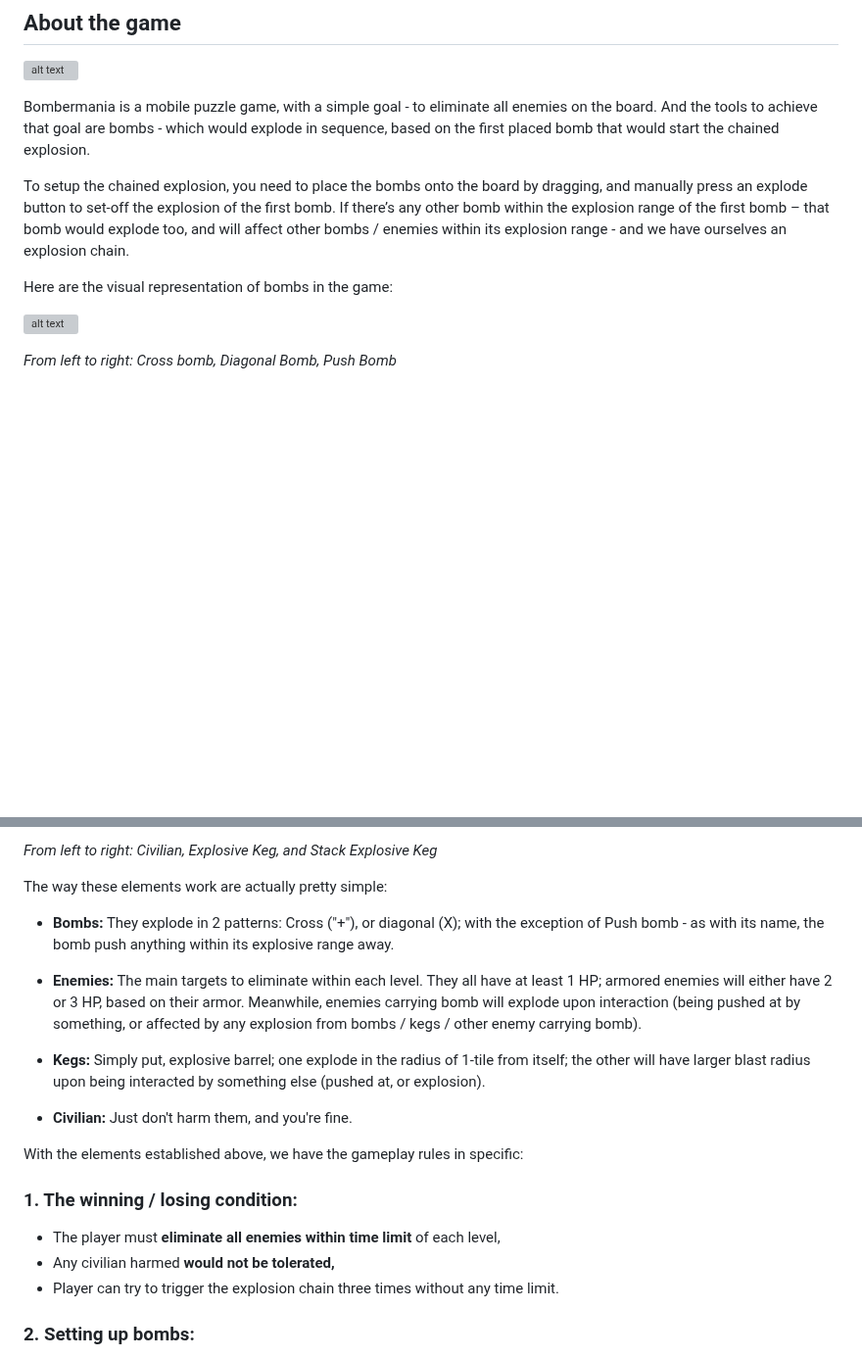
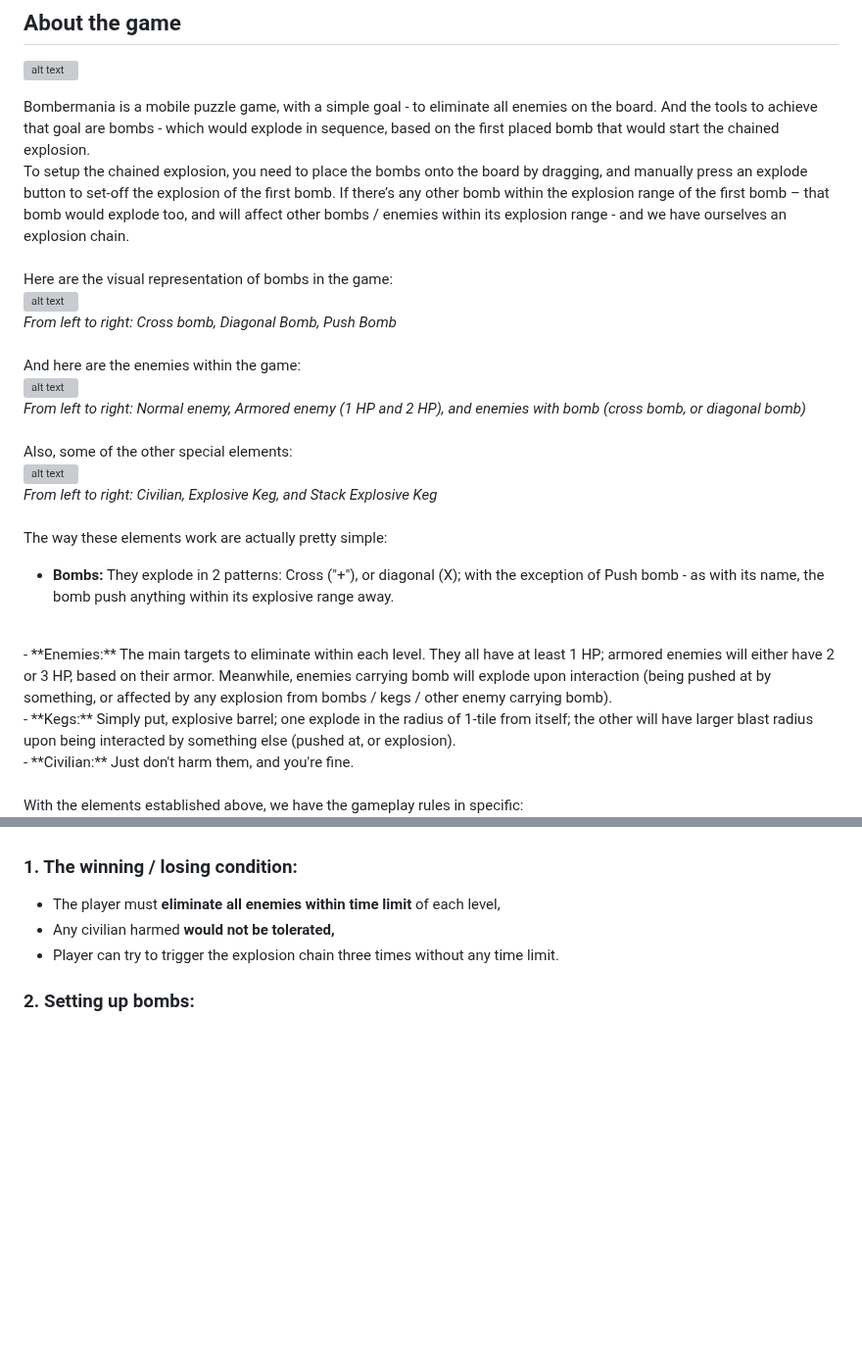
Before and after one commit to bromodachi-team/bromodachi-web, a Markdown page: blogs/bombermania-post-mortem.md, 2 parts joined by grey strips. Shown at 98% size. Drawn GitHub-style; blank space fills up the shorter version; grey boxes are pictures that could not be loaded.

```diff
--- a/blogs/bombermania-post-mortem.md
+++ b/blogs/bombermania-post-mortem.md
@@ -4,22 +4,39 @@ Hello - we’re Bromodachi; the developers behind Bombermania; and I’m Dat - t
 
 ![alt text](https://github.com/bromodachi-team/bromodachi-web/blob/master/assets/blogs/post-mortem/bombermania/gameplay.png)
 
-Bombermania is a mobile puzzle game, with a simple goal - to eliminate all enemies on the board. And the tools to achieve that goal are bombs - which would explode in sequence, based on the first placed bomb that would start the chained explosion.
+Bombermania is a mobile puzzle game, with a simple goal - to eliminate all enemies on the board. And the tools to achieve that goal are bombs - which would explode in sequence, based on the first placed bomb that would start the chained explosion.<br>
+To setup the chained explosion, you need to place the bombs onto the board by dragging, and manually press an explode button to set-off the explosion of the first bomb. If there’s any other bomb within the explosion range of the first bomb – that bomb would explode too, and will affect other bombs / enemies within its explosion range - and we have ourselves an explosion chain.<br><br>
+Here are the visual representation of bombs in the game:
+<br>
+![alt text](https://github.com/bromodachi-team/bromodachi-web/blob/master/assets/blogs/post-mortem/bombermania/bombs.png)
+<br>
+*From left to right: Cross bomb, Diagonal Bomb, Push Bomb*
+<br>
+<br>
+And here are the enemies within the game:
+<br>
+![alt text](https://github.com/bromodachi-team/bromodachi-web/blob/master/assets/blogs/post-mortem/bombermania/enemies.png)
+<br>
+*From left to right: Normal enemy, Armored enemy (1 HP and 2 HP), and enemies with bomb (cross bomb, or diagonal bomb)*
+<br>
+<br>
+Also, some of the other special elements:
+<br>
+![alt text](https://github.com/bromodachi-team/bromodachi-web/blob/master/assets/blogs/post-mortem/bombermania/special_elements.png)
+<br>
+*From left to right: Civilian, Explosive Keg, and Stack Explosive Keg*
+<br>
+<br>
+The way these elements work are actually pretty simple:
+<br>
+- **Bombs:** They explode in 2 patterns: Cross ("+"), or diagonal (X); with the exception of Push bomb - as with its name, the bomb push anything within its explosive range away.
+<br>
+- **Enemies:** The main targets to eliminate within each level. They all have at least 1 HP; armored enemies will either have 2 or 3 HP, based on their armor. Meanwhile, enemies carrying bomb will explode upon interaction (being pushed at by something, or affected by any explosion from bombs / kegs / other enemy carrying bomb).
+<br>
+- **Kegs:** Simply put, explosive barrel; one explode in the radius of 1-tile from itself; the other will have larger blast radius upon being interacted by something else (pushed at, or explosion).
+<br>
+- **Civilian:** Just don't harm them, and you're fine.
+<br>
+<br>
+With the elements established above, we have the gameplay rules in specific:
 
-
-To setup the chained explosion, you need to place the bombs onto the board by dragging, and manually press an explode button to set-off the explosion of the first bomb. If there’s any other bomb within the explosion range of the first bomb – that bomb would explode too, and will affect other bombs / enemies within its explosion range - and we have ourselves an explosion chain.
-
-
-
-
-Here are the visual representation of bombs in the game:
-
-
-![alt text](https://github.com/bromodachi-team/bromodachi-web/blob/master/assets/blogs/post-mortem/bombermania/bombs.png)
-
-
-*From left to right: Cross bomb, Diagonal Bomb, Push Bomb*
-
-
-
-
@@ -42,25 +43,3 @@ Also, some of the other special elements:
-*From left to right: Civilian, Explosive Keg, and Stack Explosive Keg*
-
-
-
-
-The way these elements work are actually pretty simple:
-
-
-- **Bombs:** They explode in 2 patterns: Cross ("+"), or diagonal (X); with the exception of Push bomb - as with its name, the bomb push anything within its explosive range away.
-
-
-- **Enemies:** The main targets to eliminate within each level. They all have at least 1 HP; armored enemies will either have 2 or 3 HP, based on their armor. Meanwhile, enemies carrying bomb will explode upon interaction (being pushed at by something, or affected by any explosion from bombs / kegs / other enemy carrying bomb).
-
-
-- **Kegs:** Simply put, explosive barrel; one explode in the radius of 1-tile from itself; the other will have larger blast radius upon being interacted by something else (pushed at, or explosion).
-
-
-- **Civilian:** Just don't harm them, and you're fine.
-
-
-
-With the elements established above, we have the gameplay rules in specific:
 ### 1. The winning / losing condition:
 - The player must **eliminate all enemies within time limit** of each level,
 - Any civilian harmed **would not be tolerated,**
```
Also changed, not shown: other parts of blogs/bombermania-post-mortem.md (+21 -47 lines).
